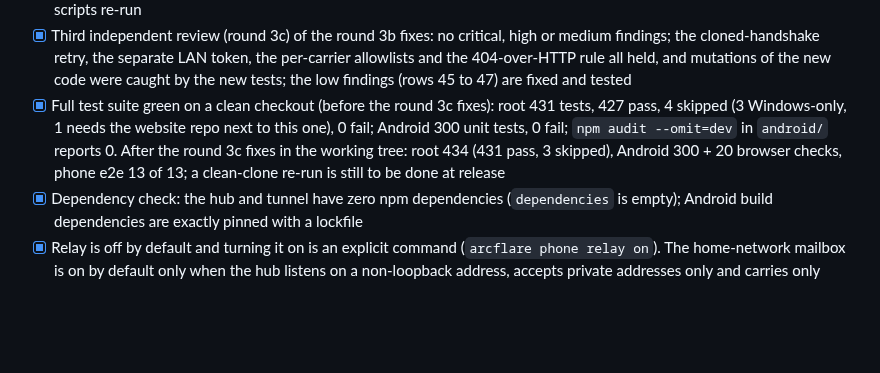
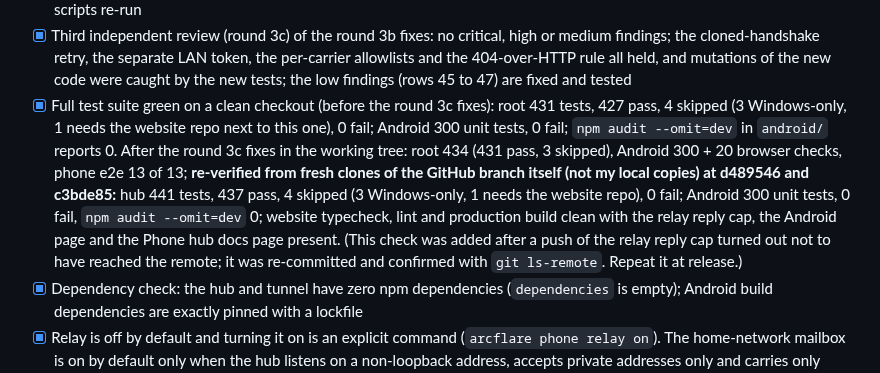
Before and after one commit to Hakeperty/ArcFlare-Code, a Markdown page: SECURITY-LOG.md, the part around the change. Drawn GitHub-style; blank space fills up the shorter version.

Commit message:
SECURITY-LOG: record the fresh-clone verification of both repos from GitHub
Co-Authored-By: Claude Sonnet 5.5 <noreply@anthropic.com>
Claude-Session: https://claude.ai/code/session_01HG3f8FAfgEp26g5ey7rxa1

```diff
--- a/SECURITY-LOG.md
+++ b/SECURITY-LOG.md
@@ -25,7 +25,7 @@ means "done and re-checked", never "nothing can go wrong".
 - [x] Round 3: Android app reviewed independently (rows 29 to 35)
 - [x] Round 3 and 3b findings fixed in code and re-tested (rows 29 to 43): re-review found no critical or high issues; reviewer scripts re-run
 - [x] Third independent review (round 3c) of the round 3b fixes: no critical, high or medium findings; the cloned-handshake retry, the separate LAN token, the per-carrier allowlists and the 404-over-HTTP rule all held, and mutations of the new code were caught by the new tests; the low findings (rows 45 to 47) are fixed and tested
-- [x] Full test suite green on a clean checkout (before the round 3c fixes): root 431 tests, 427 pass, 4 skipped (3 Windows-only, 1 needs the website repo next to this one), 0 fail; Android 300 unit tests, 0 fail; `npm audit --omit=dev` in `android/` reports 0. After the round 3c fixes in the working tree: root 434 (431 pass, 3 skipped), Android 300 + 20 browser checks, phone e2e 13 of 13; a clean-clone re-run is still to be done at release
+- [x] Full test suite green on a clean checkout (before the round 3c fixes): root 431 tests, 427 pass, 4 skipped (3 Windows-only, 1 needs the website repo next to this one), 0 fail; Android 300 unit tests, 0 fail; `npm audit --omit=dev` in `android/` reports 0. After the round 3c fixes in the working tree: root 434 (431 pass, 3 skipped), Android 300 + 20 browser checks, phone e2e 13 of 13; **re-verified from fresh clones of the GitHub branch itself (not my local copies) at d489546 and c3bde85:** hub 441 tests, 437 pass, 4 skipped (3 Windows-only, 1 needs the website repo), 0 fail; Android 300 unit tests, 0 fail, `npm audit --omit=dev` 0; website typecheck, lint and production build clean with the relay reply cap, the Android page and the Phone hub docs page present. (This check was added after a push of the relay reply cap turned out not to have reached the remote; it was re-committed and confirmed with `git ls-remote`. Repeat it at release.)
 - [x] Dependency check: the hub and tunnel have zero npm dependencies (`dependencies` is empty); Android build dependencies are exactly pinned with a lockfile
 - [x] Relay is off by default and turning it on is an explicit command (`arcflare phone relay on`). The home-network mailbox is on by default only when the hub listens on a non-loopback address, accepts private addresses only and carries only ciphertext
 - [ ] Build and run the app on a real Android phone: the navigation guard, plugin behaviour, cookie handling, screenshot blocking, deep links, WebView minimum and key storage are all unverified (no Android SDK here)
```
